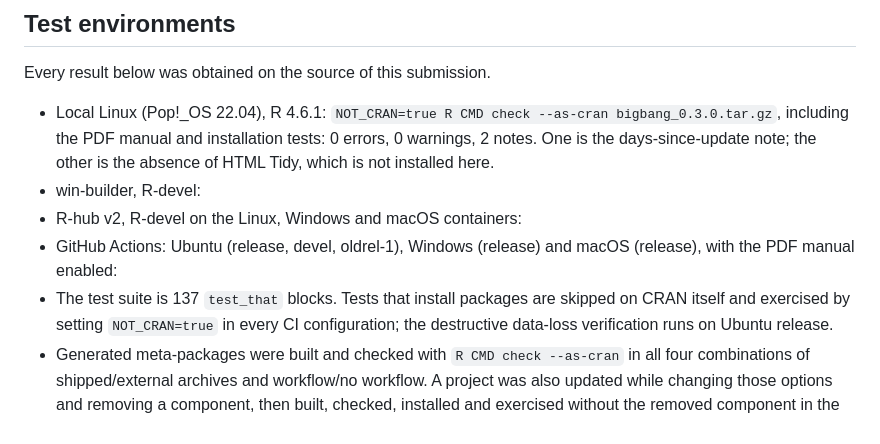
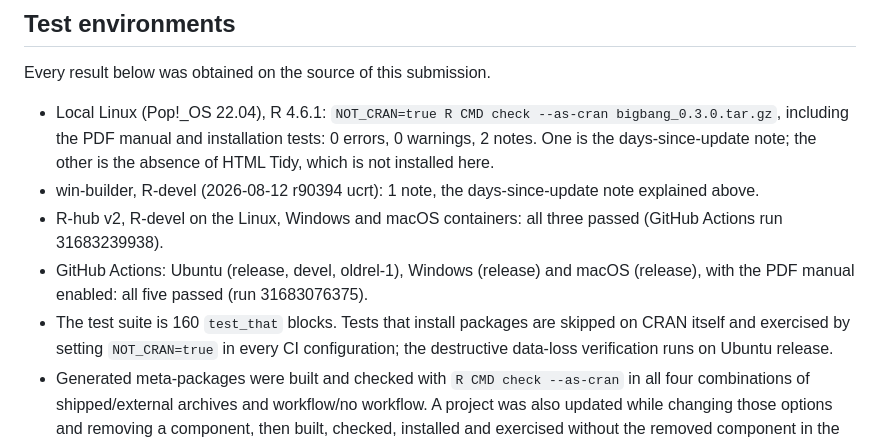
Before and after one commit to sebollin/bigbang, a Markdown page: cran-comments.md, the part around the change. Drawn GitHub-style.

Commit message:
Record final external verification results

```diff
--- a/cran-comments.md
+++ b/cran-comments.md
@@ -115,11 +115,13 @@ Every result below was obtained on the source of this submission.
   manual and installation tests: 0 errors, 0 warnings, 2 notes. One is the
   days-since-update note; the other is the absence of HTML Tidy, which is not
   installed here.
-- win-builder, R-devel: <PENDING>
-- R-hub v2, R-devel on the Linux, Windows and macOS containers: <PENDING>
+- win-builder, R-devel (2026-08-12 r90394 ucrt): 1 note, the days-since-update
+  note explained above.
+- R-hub v2, R-devel on the Linux, Windows and macOS containers: all three
+  passed (GitHub Actions run 31683239938).
 - GitHub Actions: Ubuntu (release, devel, oldrel-1), Windows (release) and macOS
-  (release), with the PDF manual enabled: <PENDING>
-- The test suite is 137 `test_that` blocks. Tests that install packages are
+  (release), with the PDF manual enabled: all five passed (run 31683076375).
+- The test suite is 160 `test_that` blocks. Tests that install packages are
   skipped on CRAN itself and exercised by setting `NOT_CRAN=true` in every CI
   configuration; the destructive data-loss verification runs on Ubuntu release.
 - Generated meta-packages were built and checked with `R CMD check --as-cran`
```
